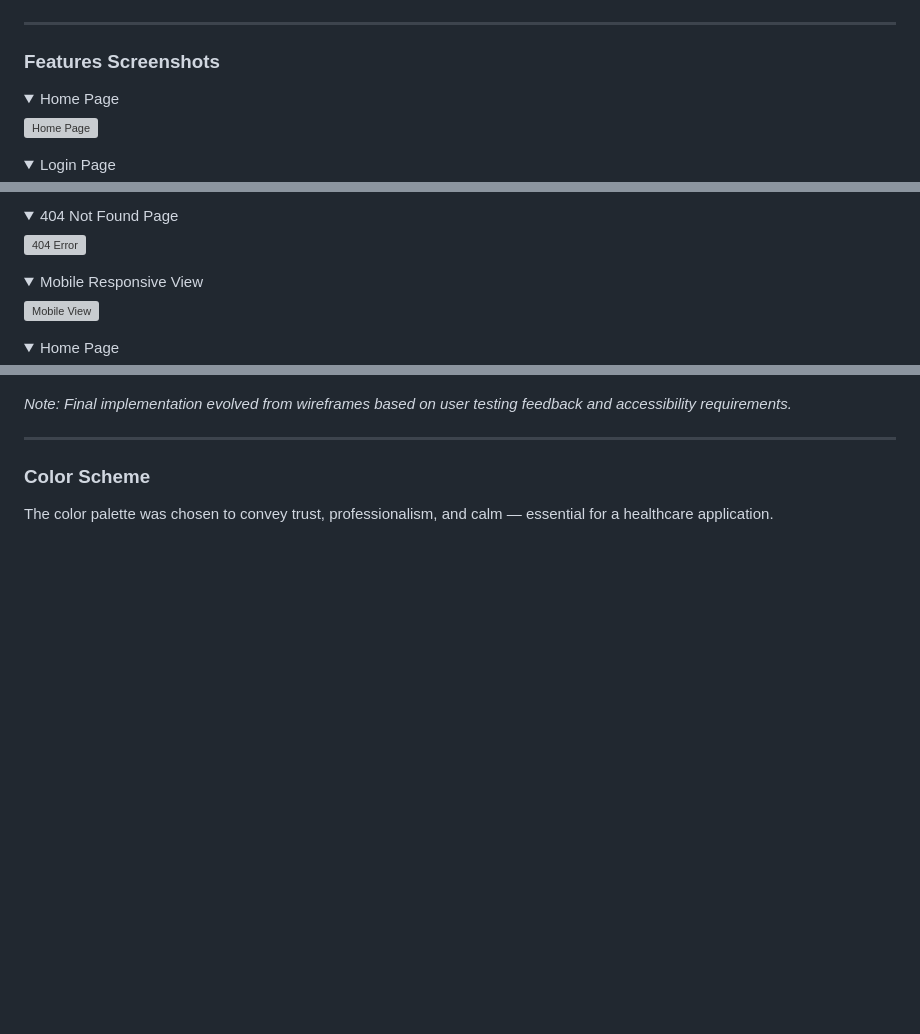
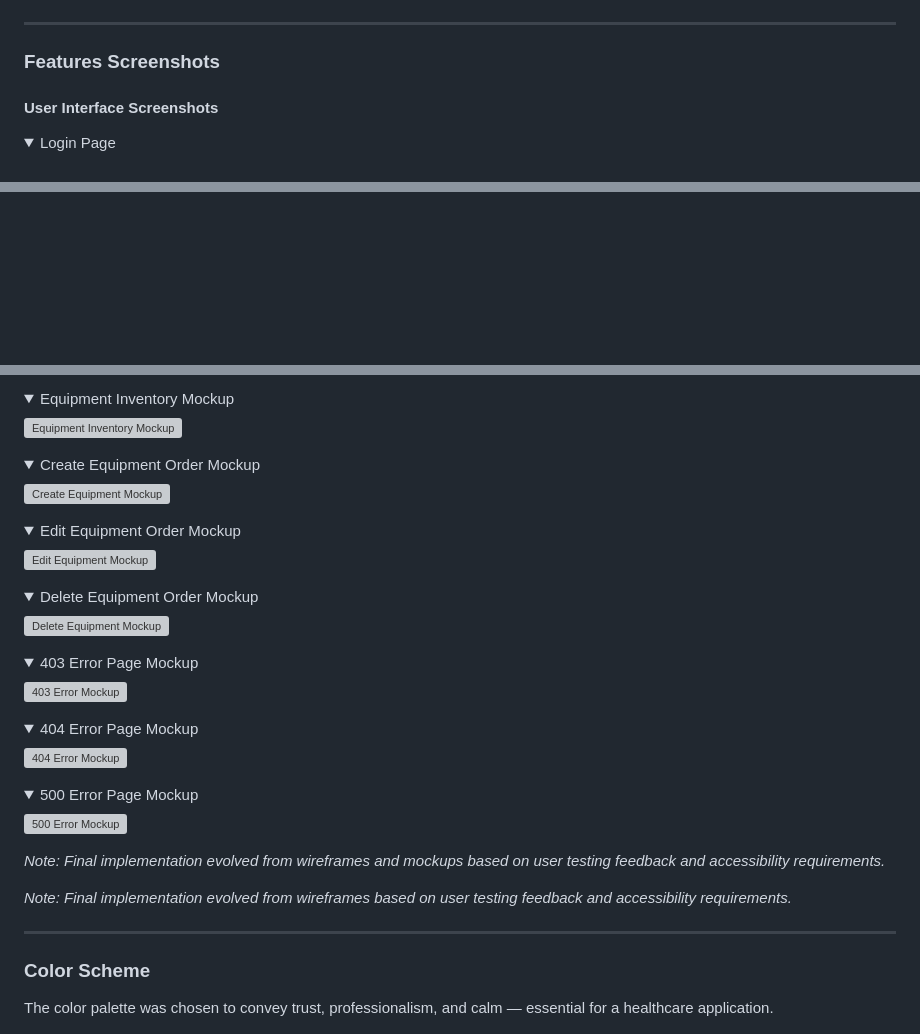
Before and after one commit to Alumsdesigns/quiporder, a Markdown page: README.md, 3 parts joined by grey strips. GitHub-like rendering; folded sections open; blank space fills up the shorter version; grey boxes are pictures that could not be loaded.

Commit message:
docs: updated features and screenshots

```diff
--- a/README.md
+++ b/README.md
@@ -416,11 +416,7 @@ One week was spent on project planning, including the first mentor meeting where
 
 ### Features Screenshots
 
-<details>
-<summary>Home Page</summary>
-
-![Home Page](docs/screenshots/home-page.png)
-</details>
+#### User Interface Screenshots
 
 <details>
 <summary>Login Page</summary>
@@ -491,16 +447,0 @@ One week was spent on project planning, including the first mentor meeting where
-<details>
-<summary> 404 Not Found Page</summary>
-
-![404 Error](docs/screenshots/404-error.png)
-</details>
-
-<details>
-<summary> Mobile Responsive View</summary>
-
-![Mobile View](docs/screenshots/mobile-view.png)
-</details>
-
-
-<details>
-<summary>Home Page</summary>
-
@@ -594,3 +648,46 @@ Low-fidelity wireframes were created to plan the layout and user flow before dev
+<details>
+<summary>Equipment Inventory Mockup</summary>
+
+![Equipment Inventory Mockup](docs/mockups/equipment-inventory-mokup.png)
+</details>
+
+<details>
+<summary>Create Equipment Order Mockup</summary>
+
+![Create Equipment Mockup](docs/mockups/create-equipment-mokup.png)
+</details>
+
+<details>
+<summary>Edit Equipment Order Mockup</summary>
+
+![Edit Equipment Mockup](docs/mockups/edit-equipment-mokup.png)
+</details>
+
+<details>
+<summary>Delete Equipment Order Mockup</summary>
+
+![Delete Equipment Mockup](docs/mockups/delete-equipment-mokup.png)
+</details>
+
+<details>
+<summary>403 Error Page Mockup</summary>
+
+![403 Error Mockup](docs/mockups/error-403-mokeup.png)
+</details>
+
+<details>
+<summary>404 Error Page Mockup</summary>
+
+![404 Error Mockup](docs/mockups/error-404-mokeup.png)
+</details>
+
+<details>
+<summary>500 Error Page Mockup</summary>
+
+![500 Error Mockup](docs/mockups/error-500-mokeup.png)
+</details>
+
+*Note: Final implementation evolved from wireframes and mockups based on user testing feedback and accessibility requirements.*
 
 *Note: Final implementation evolved from wireframes based on user testing feedback and accessibility requirements.*
 
```
Also changed, not shown: other parts of README.md (+205 -131 lines), docs/features/ui-quantity-feedback-number-ordered-not-avail.png (renamed from docs/features/ui-quantity feedback-number-ordered-not-avail.png).
